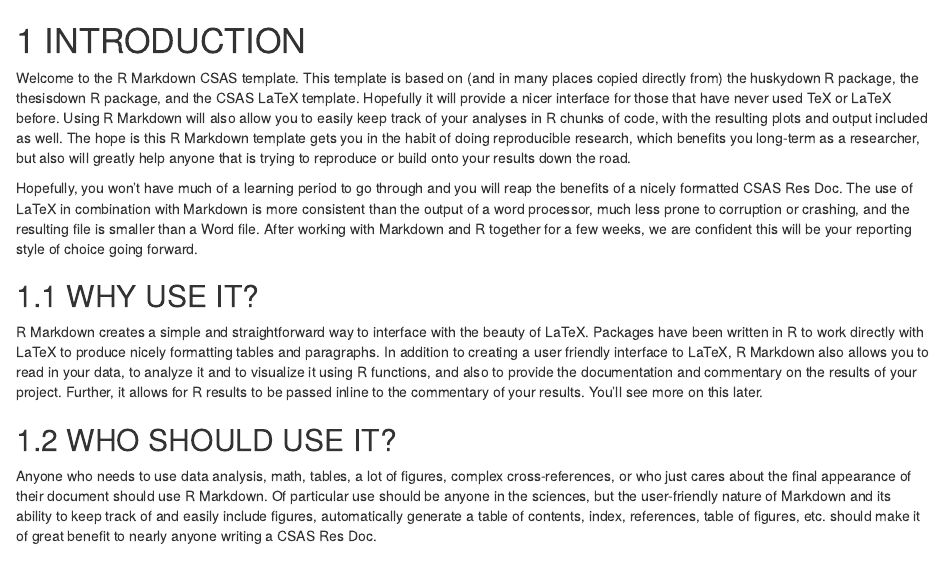
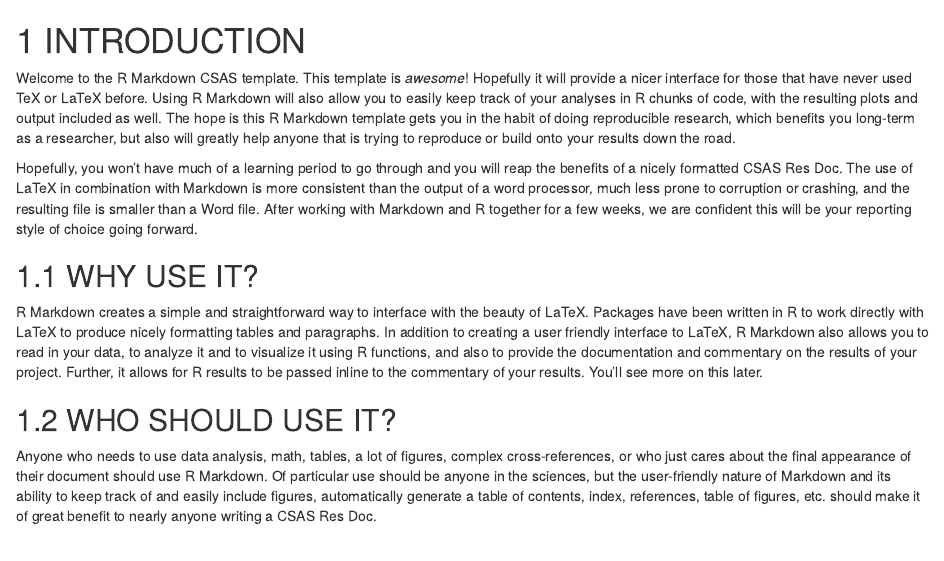
Before and after one commit to carolinemimeault/testing, an R Markdown document (01-chap1.Rmd): the page in a window 1100 px wide, from its top. Rendered offline with R 4.5, knitr and Pandoc, with nearby package versions; drawn as R Markdown's standard HTML page in place of the format the file asks for.

Commit message:
Update 01-chap1.Rmd
Further improvements.

```diff
--- a/01-chap1.Rmd
+++ b/01-chap1.Rmd
@@ -1,6 +1,6 @@
 # INTRODUCTION
 
-Welcome to the R Markdown CSAS template. This template is based on (and in many places copied directly from) the huskydown R package, the thesisdown R package, and the CSAS LaTeX template. Hopefully it will provide a nicer interface for those that have never used TeX or LaTeX before. Using R Markdown will also allow you to easily keep track of your analyses in R chunks of code, with the resulting plots and output included as well. The hope is this R Markdown template gets you in the habit of doing reproducible research, which benefits you long-term as a researcher, but also will greatly help anyone that is trying to reproduce or build onto your results down the road.
+Welcome to the R Markdown CSAS template. This template is *awesome*! Hopefully it will provide a nicer interface for those that have never used TeX or LaTeX before. Using R Markdown will also allow you to easily keep track of your analyses in R chunks of code, with the resulting plots and output included as well. The hope is this R Markdown template gets you in the habit of doing reproducible research, which benefits you long-term as a researcher, but also will greatly help anyone that is trying to reproduce or build onto your results down the road.
 
 Hopefully, you won't have much of a learning period to go through and you will reap the benefits of a nicely formatted CSAS Res Doc. The use of LaTeX in combination with Markdown is more consistent than the output of a word processor, much less prone to corruption or crashing, and the resulting file is smaller than a Word file. After working with Markdown and R together for a few weeks, we are confident this will be your reporting style of choice going forward.
 
```
